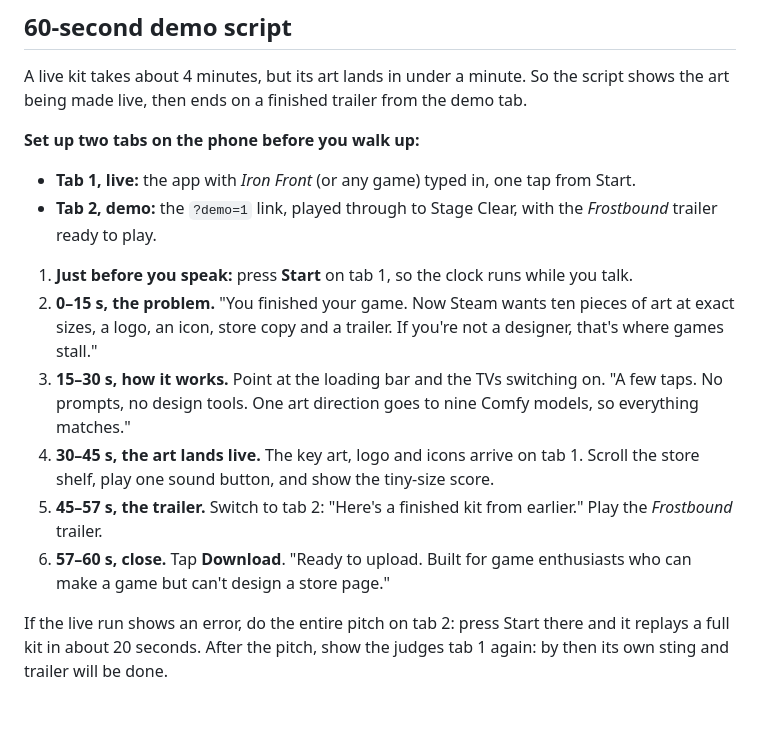
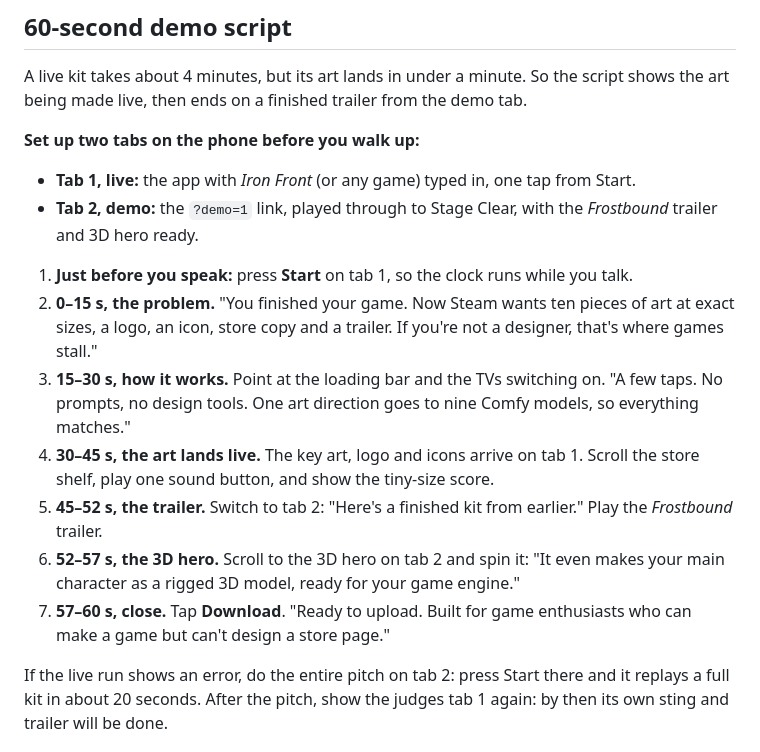
Before and after one commit to meshi6/game-launch-kit-powered-by-comfy, a Markdown page: SUBMISSION.md, the part around the change. Rendered like a GitHub page; blank space fills up the shorter version.

```diff
--- a/SUBMISSION.md
+++ b/SUBMISSION.md
@@ -65,14 +65,15 @@ A live kit takes about 4 minutes, but its art lands in under a minute. So the sc
 **Set up two tabs on the phone before you walk up:**
 
 - **Tab 1, live:** the app with *Iron Front* (or any game) typed in, one tap from Start.
-- **Tab 2, demo:** the `?demo=1` link, played through to Stage Clear, with the *Frostbound* trailer ready to play.
+- **Tab 2, demo:** the `?demo=1` link, played through to Stage Clear, with the *Frostbound* trailer and 3D hero ready.
 
 1. **Just before you speak:** press **Start** on tab 1, so the clock runs while you talk.
 2. **0–15 s, the problem.** "You finished your game. Now Steam wants ten pieces of art at exact sizes, a logo, an icon, store copy and a trailer. If you're not a designer, that's where games stall."
 3. **15–30 s, how it works.** Point at the loading bar and the TVs switching on. "A few taps. No prompts, no design tools. One art direction goes to nine Comfy models, so everything matches."
 4. **30–45 s, the art lands live.** The key art, logo and icons arrive on tab 1. Scroll the store shelf, play one sound button, and show the tiny-size score.
-5. **45–57 s, the trailer.** Switch to tab 2: "Here's a finished kit from earlier." Play the *Frostbound* trailer.
-6. **57–60 s, close.** Tap **Download**. "Ready to upload. Built for game enthusiasts who can make a game but can't design a store page."
+5. **45–52 s, the trailer.** Switch to tab 2: "Here's a finished kit from earlier." Play the *Frostbound* trailer.
+6. **52–57 s, the 3D hero.** Scroll to the 3D hero on tab 2 and spin it: "It even makes your main character as a rigged 3D model, ready for your game engine."
+7. **57–60 s, close.** Tap **Download**. "Ready to upload. Built for game enthusiasts who can make a game but can't design a store page."
 
 If the live run shows an error, do the entire pitch on tab 2: press Start there and it replays a full kit in about 20 seconds. After the pitch, show the judges tab 1 again: by then its own sting and trailer will be done.
 
```
Also changed, not shown: README.md (+4 -0 lines), docs/example-run/README.md (+8 -0 lines), docs/example-run/hero-frostbound.jpg (added), 1 other file.
